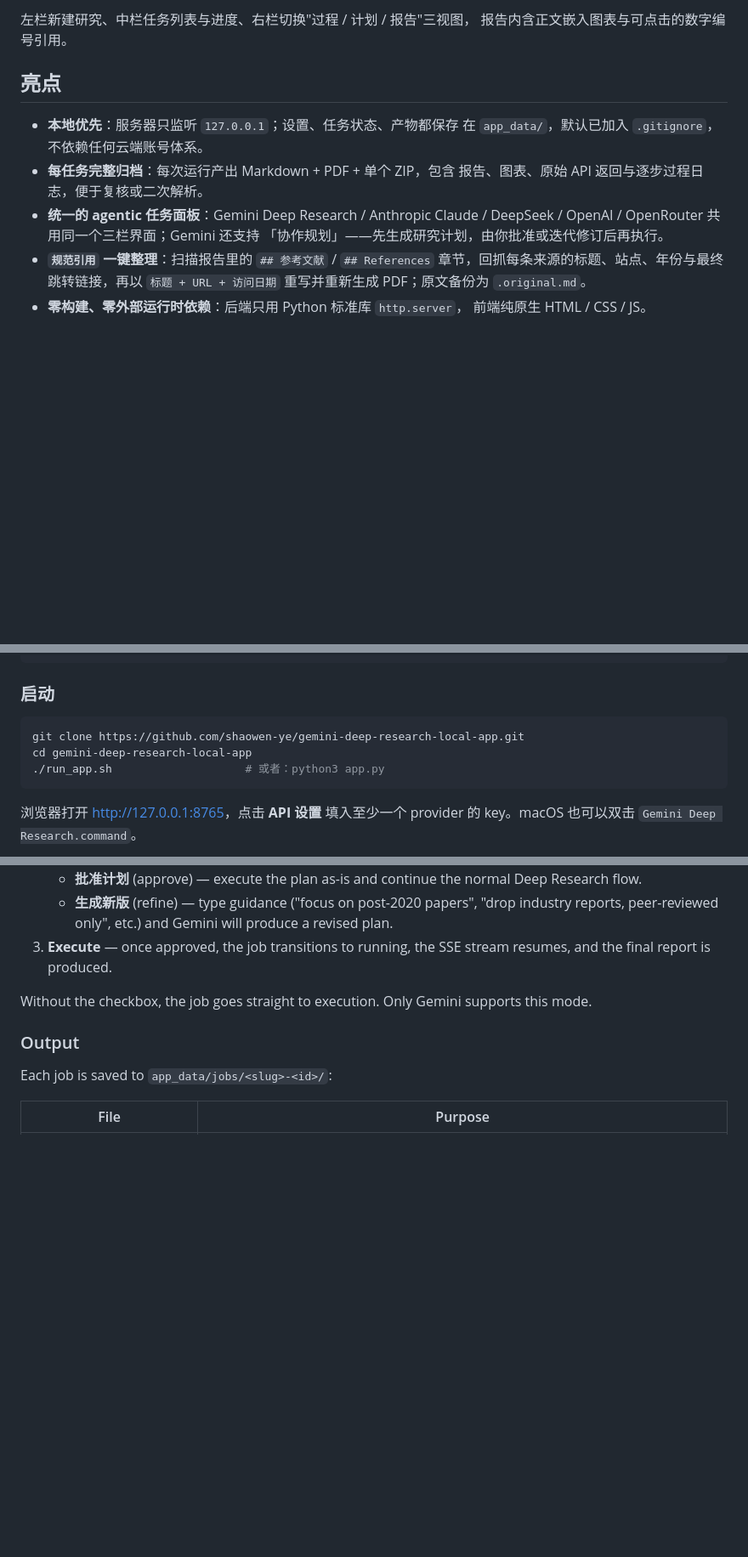
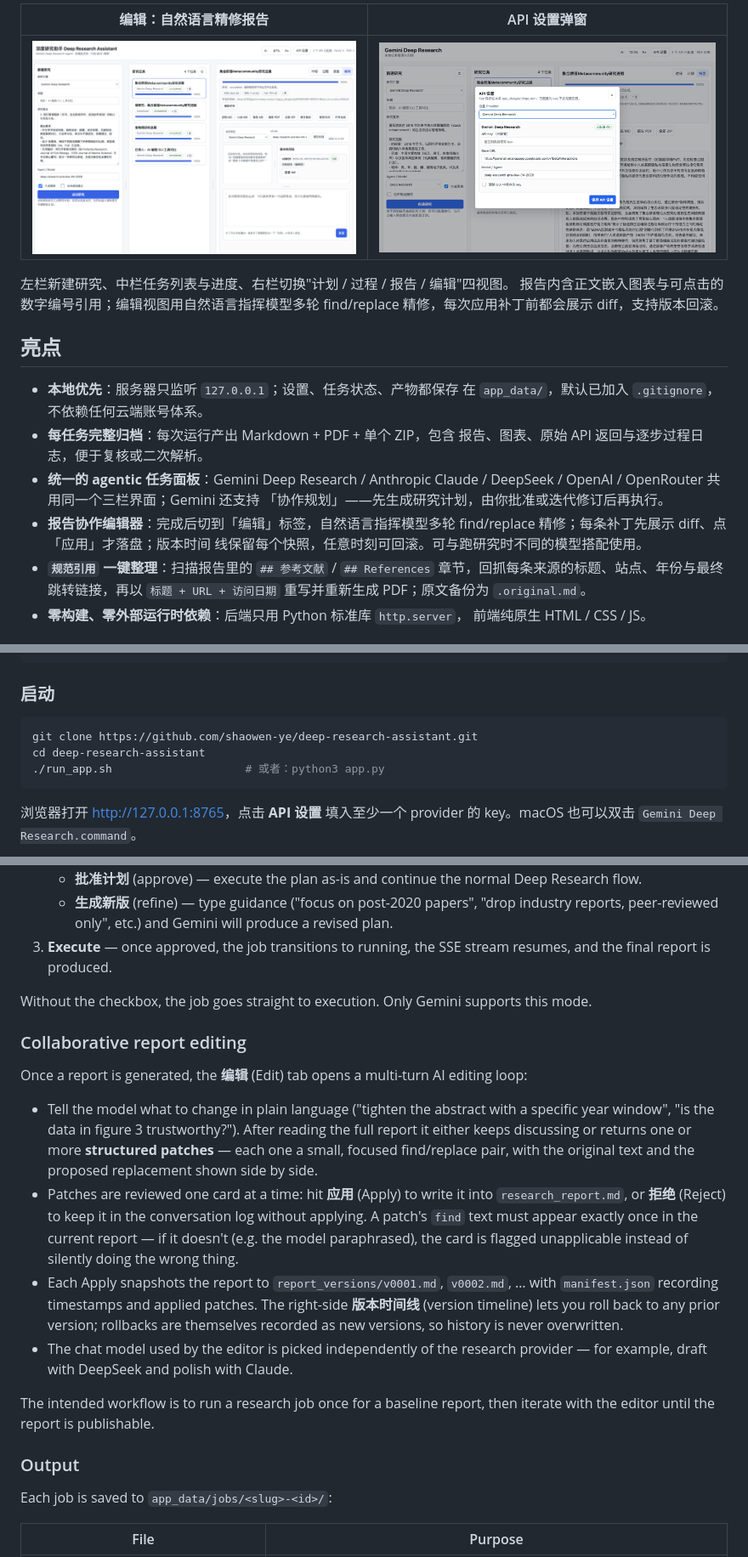
Before and after one commit to shaowen-ye/deep-research-assistant, a Markdown page: README.md, 3 parts joined by grey strips. Shown at 85% size. Drawn GitHub-style; pictures changed too: docs/screenshots/03-editor.png (added); blank space fills up the shorter version.

````diff
--- a/README.md
+++ b/README.md
@@ -23,6 +23,11 @@ OpenRouter。每个任务的过程、报告、图表与原始 API 返回完整
 
-左栏新建研究、中栏任务列表与进度、右栏切换"过程 / 计划 / 报告"三视图，
-报告内含正文嵌入图表与可点击的数字编号引用。
+| 编辑：自然语言精修报告 | API 设置弹窗 |
+| --- | --- |
+| ![Editor](docs/screenshots/03-editor.png) | ![Settings](docs/screenshots/04-settings.png) |
+
+左栏新建研究、中栏任务列表与进度、右栏切换"计划 / 过程 / 报告 / 编辑"四视图。
+报告内含正文嵌入图表与可点击的数字编号引用；编辑视图用自然语言指挥模型多轮
+find/replace 精修，每次应用补丁前都会展示 diff，支持版本回滚。
 
 ## 亮点
 
@@ -33,6 +38,9 @@ OpenRouter。每个任务的过程、报告、图表与原始 API 返回完整
 - **统一的 agentic 任务面板**：Gemini Deep Research / Anthropic Claude /
   DeepSeek / OpenAI / OpenRouter 共用同一个三栏界面；Gemini 还支持
   「协作规划」——先生成研究计划，由你批准或迭代修订后再执行。
+- **报告协作编辑器**：完成后切到「编辑」标签，自然语言指挥模型多轮
+  find/replace 精修；每条补丁先展示 diff、点「应用」才落盘；版本时间
+  线保留每个快照，任意时刻可回滚。可与跑研究时不同的模型搭配使用。
 - **`规范引用` 一键整理**：扫描报告里的 `## 参考文献` / `## References`
   章节，回抓每条来源的标题、站点、年份与最终跳转链接，再以 `标题 +
   URL + 访问日期` 重写并重新生成 PDF；原文备份为 `.original.md`。
@@ -72,8 +80,8 @@ sudo dnf install pandoc texlive-xetex texlive-collection-langchinese
 ### 启动
 
 ```bash
-git clone https://github.com/shaowen-ye/gemini-deep-research-local-app.git
-cd gemini-deep-research-local-app
+git clone https://github.com/shaowen-ye/deep-research-assistant.git
+cd deep-research-assistant
 ./run_app.sh                    # 或者：python3 app.py
 ```
 
@@ -522,6 +565,35 @@ human-in-the-loop step:
 Without the checkbox, the job goes straight to execution. Only Gemini
 supports this mode.
 
+### Collaborative report editing
+
+Once a report is generated, the **编辑** (Edit) tab opens a multi-turn
+AI editing loop:
+
+- Tell the model what to change in plain language ("tighten the abstract
+  with a specific year window", "is the data in figure 3 trustworthy?").
+  After reading the full report it either keeps discussing or returns
+  one or more **structured patches** — each one a small, focused
+  find/replace pair, with the original text and the proposed replacement
+  shown side by side.
+- Patches are reviewed one card at a time: hit **应用** (Apply) to write
+  it into `research_report.md`, or **拒绝** (Reject) to keep it in the
+  conversation log without applying. A patch's `find` text must appear
+  exactly once in the current report — if it doesn't (e.g. the model
+  paraphrased), the card is flagged unapplicable instead of silently
+  doing the wrong thing.
+- Each Apply snapshots the report to `report_versions/v0001.md`,
+  `v0002.md`, … with `manifest.json` recording timestamps and applied
+  patches. The right-side **版本时间线** (version timeline) lets you
+  roll back to any prior version; rollbacks are themselves recorded as
+  new versions, so history is never overwritten.
+- The chat model used by the editor is picked independently of the
+  research provider — for example, draft with DeepSeek and polish with
+  Claude.
+
+The intended workflow is to run a research job once for a baseline
+report, then iterate with the editor until the report is publishable.
+
 ### Output
 
 Each job is saved to `app_data/jobs/<slug>-<id>/`:
````
Also changed, not shown: other parts of README.md (+55 -17 lines), docs/screenshots/04-settings.png (renamed from docs/screenshots/03-settings.png), 6 other files.
